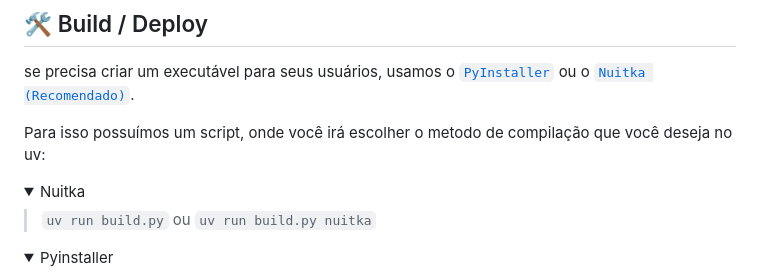
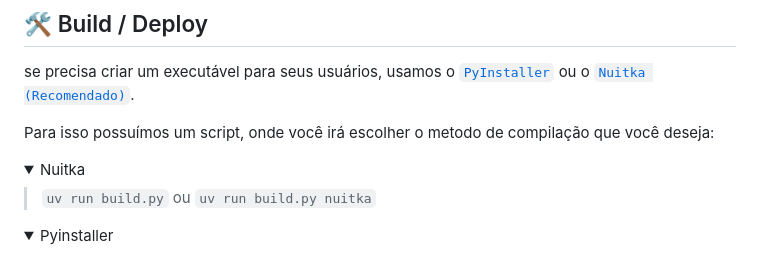
Before and after one commit to Endrylrm/doc-generator-gui, a Markdown page: README.md, the part around the change. Rendered like a GitHub page; folded sections open.

```diff
--- a/README.md
+++ b/README.md
@@ -85,7 +85,7 @@ Exemplo - `layouts.json`:
 
 se precisa criar um executável para seus usuários, usamos o [`PyInstaller`](https://pyinstaller.org/en/stable/) ou o [`Nuitka (Recomendado)`](https://nuitka.net/).
 
-Para isso possuímos um script, onde você irá escolher o metodo de compilação que você deseja no uv:
+Para isso possuímos um script, onde você irá escolher o metodo de compilação que você deseja:
 
 <details>
 <summary>Nuitka</summary>
```
